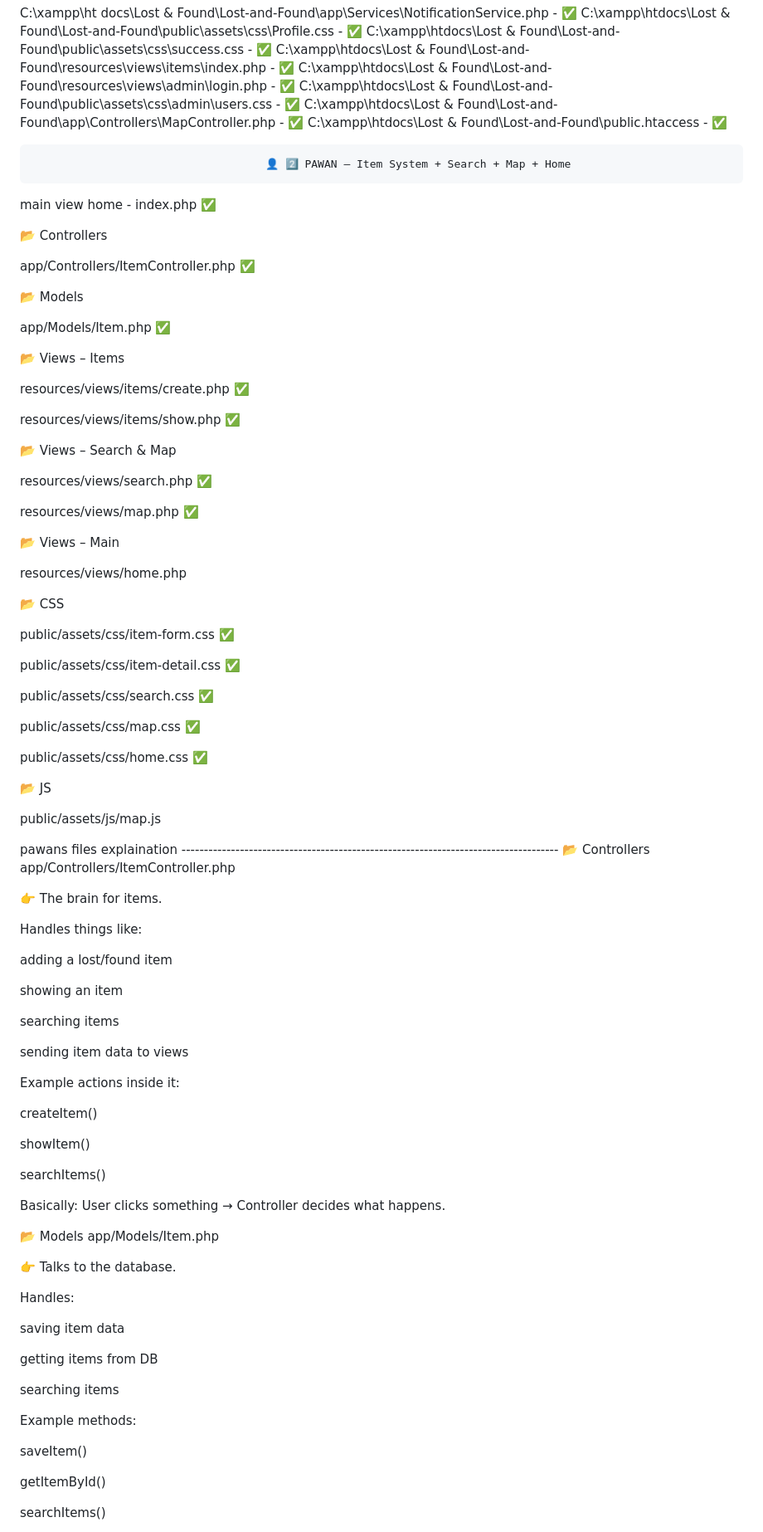
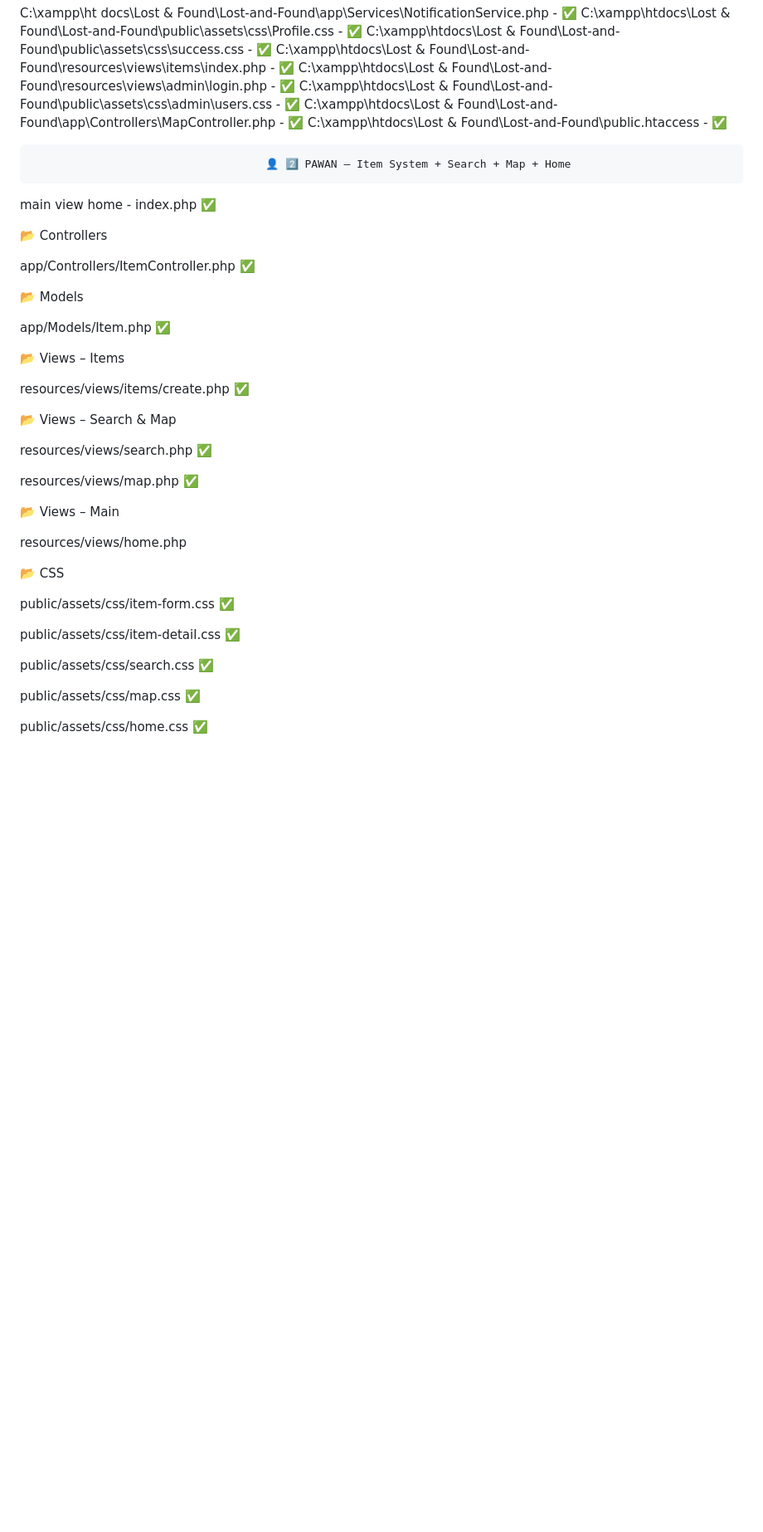
Before and after one commit to anuththara2007-W/Lost-and-Found, a Markdown page: Theme/work.md, the part around one of its changes. Shown at 83% size. Rendered like a GitHub page; blank space fills up the shorter version.

```diff
--- a/Theme/work.md
+++ b/Theme/work.md
@@ -53,7 +53,11 @@ C:\xampp\htdocs\Lost & Found\Lost-and-Found\public\assets\css\admin\users.css -
 C:\xampp\htdocs\Lost & Found\Lost-and-Found\app\Controllers\MapController.php - ✅
 C:\xampp\htdocs\Lost & Found\Lost-and-Found\public\.htaccess - ✅
 
+
+
                                         👤 2️⃣ PAWAN – Item System + Search + Map + Home
+
+
 
 main view home - index.php  ✅
 
@@ -61,15 +65,20 @@ main view home - index.php  ✅
 
 app/Controllers/ItemController.php      ✅
 
+
+
 📂 Models
 
 app/Models/Item.php     ✅
+
+
 
 📂 Views – Items
 
 resources/views/items/create.php    ✅
 
-resources/views/items/show.php      ✅
+
+
 
 📂 Views – Search & Map
 
@@ -77,9 +86,13 @@ resources/views/search.php      ✅
 
 resources/views/map.php     ✅
 
+
+
 📂 Views – Main
 
 resources/views/home.php
+
+
 
 📂 CSS
 
@@ -93,55 +106,7 @@ public/assets/css/map.css       ✅
 
 public/assets/css/home.css      ✅
 
-📂 JS
 
-public/assets/js/map.js
 
-pawans files explaination ------------------------------------------------------------------------------------
-📂 Controllers
-app/Controllers/ItemController.php
 
-👉 The brain for items.
 
-Handles things like:
-
-adding a lost/found item
-
-showing an item
-
-searching items
-
-sending item data to views
-
-Example actions inside it:
-
-createItem()
-
-showItem()
-
-searchItems()
-
-Basically:
-User clicks something → Controller decides what happens.
-
-📂 Models
-app/Models/Item.php
-
-👉 Talks to the database.
-
-Handles:
-
-saving item data
-
-getting items from DB
-
-searching items
-
-Example methods:
-
-saveItem()
-
-getItemById()
-
-searchItems()
-
```
Also changed, not shown: other parts of Theme/work.md (+0 -157 lines).
